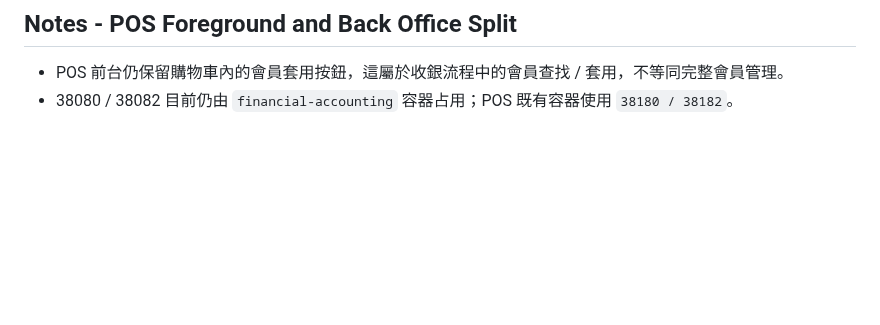
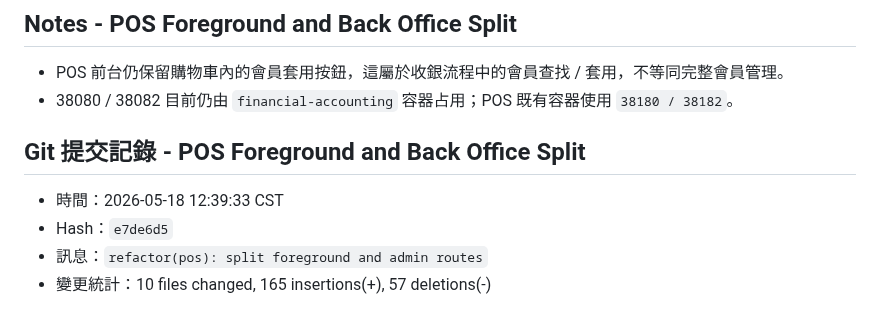
Before and after one commit to billwei1107/POS-system, a Markdown page: devlog/2026-05-18-devlog.md, the part around the change. GitHub-like rendering; blank space fills up the shorter version.

Commit message:
docs(devlog): record foreground admin split

```diff
--- a/devlog/2026-05-18-devlog.md
+++ b/devlog/2026-05-18-devlog.md
@@ -244,3 +244,10 @@ POS/
 
 - POS 前台仍保留購物車內的會員套用按鈕，這屬於收銀流程中的會員查找 / 套用，不等同完整會員管理。
 - 38080 / 38082 目前仍由 `financial-accounting` 容器占用；POS 既有容器使用 `38180 / 38182`。
+
+## Git 提交記錄 - POS Foreground and Back Office Split
+
+- 時間：2026-05-18 12:39:33 CST
+- Hash：`e7de6d5`
+- 訊息：`refactor(pos): split foreground and admin routes`
+- 變更統計：10 files changed, 165 insertions(+), 57 deletions(-)
```
